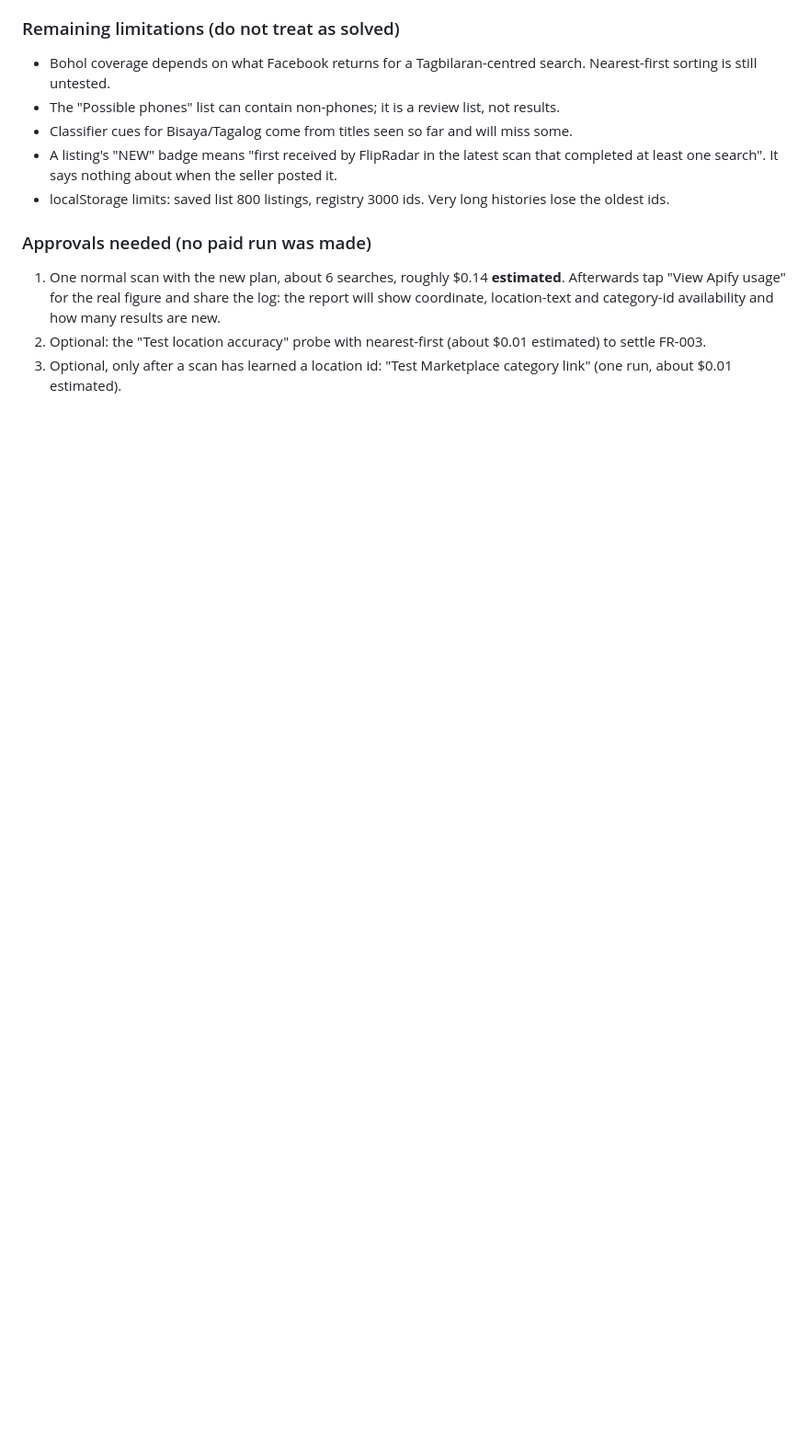
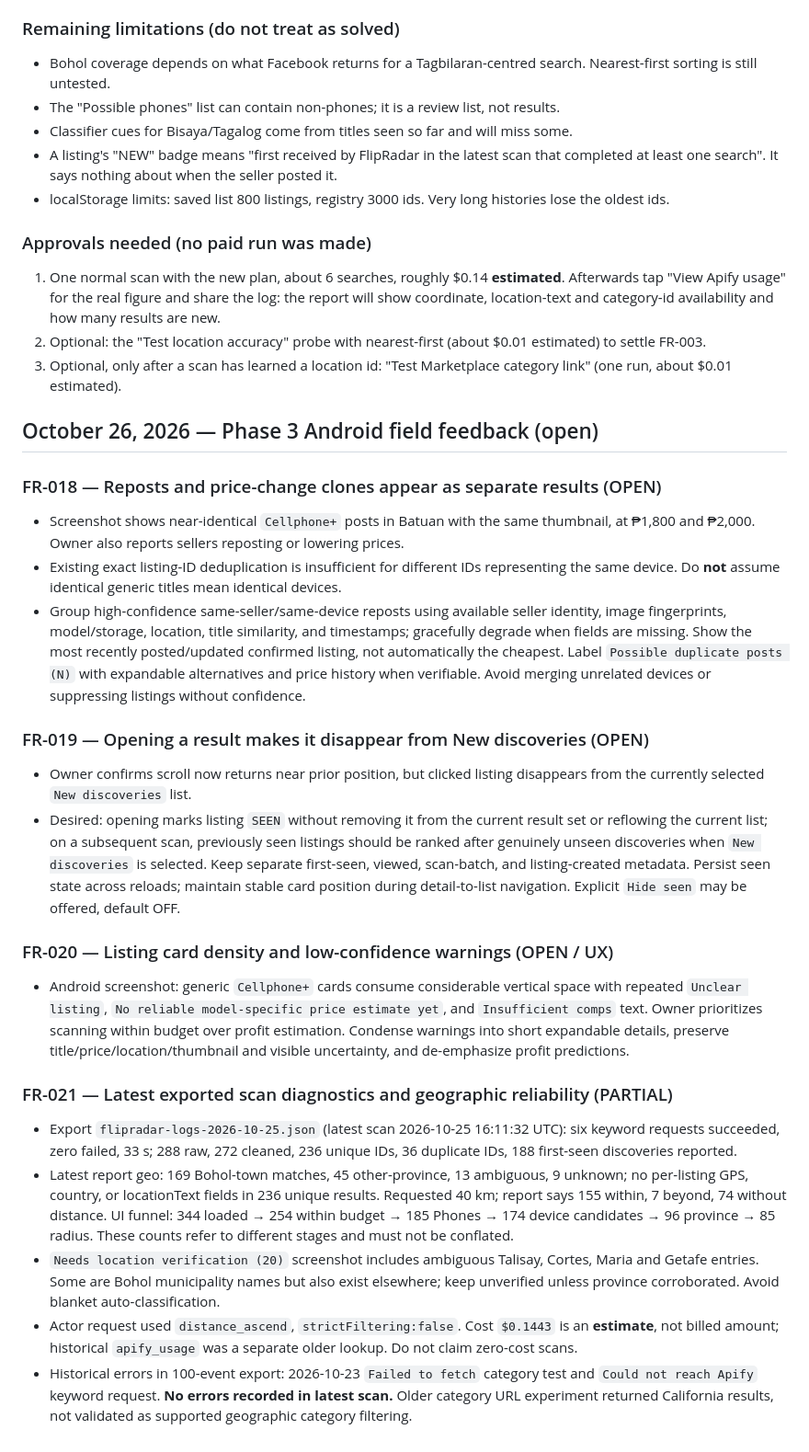
Before and after one commit to irincovictor-cmd/Marketplace_finder, a Markdown page: ISSUES.md, the part around the change. Shown at 92% size. GitHub-like rendering; blank space fills up the shorter version.

Commit message:
Document Android Phase 3 findings, clone listings, seen behavior and scan log review

```diff
--- a/ISSUES.md
+++ b/ISSUES.md
@@ -346,3 +346,25 @@ Backlog only; not deployed. Future photo-based device identification, listing in
 1. One normal scan with the new plan, about 6 searches, roughly $0.14 **estimated**. Afterwards tap "View Apify usage" for the real figure and share the log: the report will show coordinate, location-text and category-id availability and how many results are new.
 2. Optional: the "Test location accuracy" probe with nearest-first (about $0.01 estimated) to settle FR-003.
 3. Optional, only after a scan has learned a location id: "Test Marketplace category link" (one run, about $0.01 estimated).
+
+
+## October 26, 2026 — Phase 3 Android field feedback (open)
+
+### FR-018 — Reposts and price-change clones appear as separate results (OPEN)
+- Screenshot shows near-identical `Cellphone+` posts in Batuan with the same thumbnail, at ₱1,800 and ₱2,000. Owner also reports sellers reposting or lowering prices.
+- Existing exact listing-ID deduplication is insufficient for different IDs representing the same device. Do **not** assume identical generic titles mean identical devices.
+- Group high-confidence same-seller/same-device reposts using available seller identity, image fingerprints, model/storage, location, title similarity, and timestamps; gracefully degrade when fields are missing. Show the most recently posted/updated confirmed listing, not automatically the cheapest. Label `Possible duplicate posts (N)` with expandable alternatives and price history when verifiable. Avoid merging unrelated devices or suppressing listings without confidence.
+
+### FR-019 — Opening a result makes it disappear from New discoveries (OPEN)
+- Owner confirms scroll now returns near prior position, but clicked listing disappears from the currently selected `New discoveries` list.
+- Desired: opening marks listing `SEEN` without removing it from the current result set or reflowing the current list; on a subsequent scan, previously seen listings should be ranked after genuinely unseen discoveries when `New discoveries` is selected. Keep separate first-seen, viewed, scan-batch, and listing-created metadata. Persist seen state across reloads; maintain stable card position during detail-to-list navigation. Explicit `Hide seen` may be offered, default OFF.
+
+### FR-020 — Listing card density and low-confidence warnings (OPEN / UX)
+- Android screenshot: generic `Cellphone+` cards consume considerable vertical space with repeated `Unclear listing`, `No reliable model-specific price estimate yet`, and `Insufficient comps` text. Owner prioritizes scanning within budget over profit estimation. Condense warnings into short expandable details, preserve title/price/location/thumbnail and visible uncertainty, and de-emphasize profit predictions.
+
+### FR-021 — Latest exported scan diagnostics and geographic reliability (PARTIAL)
+- Export `flipradar-logs-2026-10-25.json` (latest scan 2026-10-25 16:11:32 UTC): six keyword requests succeeded, zero failed, 33 s; 288 raw, 272 cleaned, 236 unique IDs, 36 duplicate IDs, 188 first-seen discoveries reported.
+- Latest report geo: 169 Bohol-town matches, 45 other-province, 13 ambiguous, 9 unknown; no per-listing GPS, country, or locationText fields in 236 unique results. Requested 40 km; report says 155 within, 7 beyond, 74 without distance. UI funnel: 344 loaded → 254 within budget → 185 Phones → 174 device candidates → 96 province → 85 radius. These counts refer to different stages and must not be conflated.
+- `Needs location verification (20)` screenshot includes ambiguous Talisay, Cortes, Maria and Getafe entries. Some are Bohol municipality names but also exist elsewhere; keep unverified unless province corroborated. Avoid blanket auto-classification.
+- Actor request used `distance_ascend`, `strictFiltering:false`. Cost `$0.1443` is an **estimate**, not billed amount; historical `apify_usage` was a separate older lookup. Do not claim zero-cost scans.
+- Historical errors in 100-event export: 2026-10-23 `Failed to fetch` category test and `Could not reach Apify` keyword request. **No errors recorded in latest scan.** Older category URL experiment returned California results, not validated as supported geographic category filtering.
```
